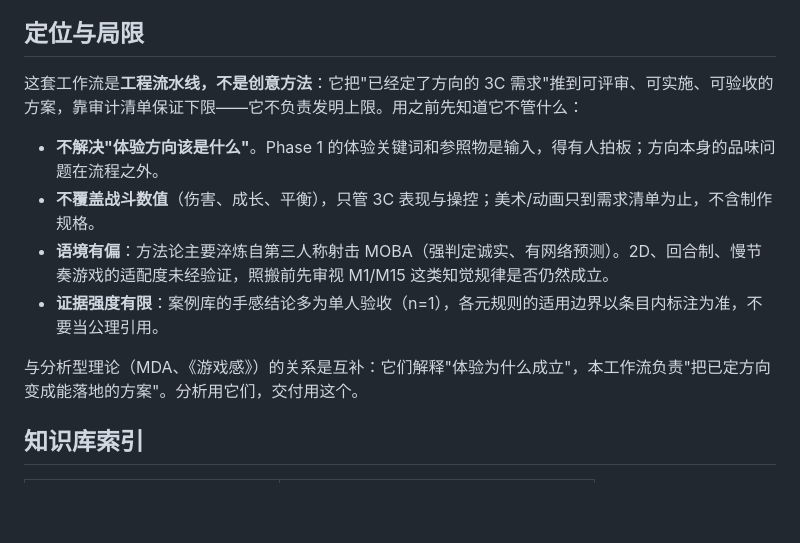
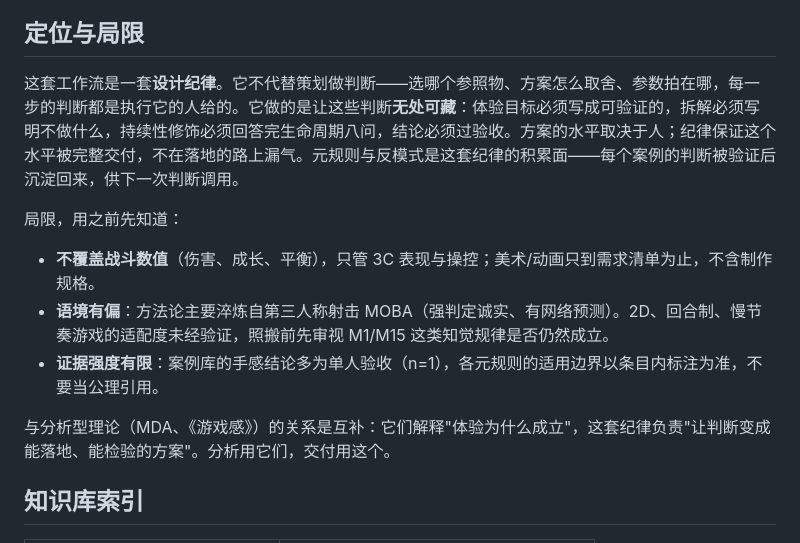
Before and after one commit to 631082455/3C, a Markdown page: SKILL.md, the part around the change. GitHub-like rendering; blank space fills up the shorter version.

Commit message:
fix: 定位声明改写——'工程流水线'更正为'设计纪律',撤掉'不发明上限'(与M15-M18事实不符)
Co-Authored-By: Claude Fable 5 <noreply@anthropic.com>

```diff
--- a/SKILL.md
+++ b/SKILL.md
@@ -80,14 +80,15 @@ description: 战斗 3C（Character/Control/Camera）设计工作流。当用户
 
 ## 定位与局限
 
-这套工作流是**工程流水线，不是创意方法**：它把"已经定了方向的 3C 需求"推到可评审、可实施、可验收的方案，靠审计清单保证下限——它不负责发明上限。用之前先知道它不管什么：
+这套工作流是一套**设计纪律**。它不代替策划做判断——选哪个参照物、方案怎么取舍、参数拍在哪，每一步的判断都是执行它的人给的。它做的是让这些判断**无处可藏**：体验目标必须写成可验证的，拆解必须写明不做什么，持续性修饰必须回答完生命周期八问，结论必须过验收。方案的水平取决于人；纪律保证这个水平被完整交付，不在落地的路上漏气。元规则与反模式是这套纪律的积累面——每个案例的判断被验证后沉淀回来，供下一次判断调用。
 
-- **不解决"体验方向该是什么"**。Phase 1 的体验关键词和参照物是输入，得有人拍板；方向本身的品味问题在流程之外。
+局限，用之前先知道：
+
 - **不覆盖战斗数值**（伤害、成长、平衡），只管 3C 表现与操控；美术/动画只到需求清单为止，不含制作规格。
 - **语境有偏**：方法论主要淬炼自第三人称射击 MOBA（强判定诚实、有网络预测）。2D、回合制、慢节奏游戏的适配度未经验证，照搬前先审视 M1/M15 这类知觉规律是否仍然成立。
 - **证据强度有限**：案例库的手感结论多为单人验收（n=1），各元规则的适用边界以条目内标注为准，不要当公理引用。
 
-与分析型理论（MDA、《游戏感》）的关系是互补：它们解释"体验为什么成立"，本工作流负责"把已定方向变成能落地的方案"。分析用它们，交付用这个。
+与分析型理论（MDA、《游戏感》）的关系是互补：它们解释"体验为什么成立"，这套纪律负责"让判断变成能落地、能检验的方案"。分析用它们，交付用这个。
 
 ## 知识库索引
 
```
